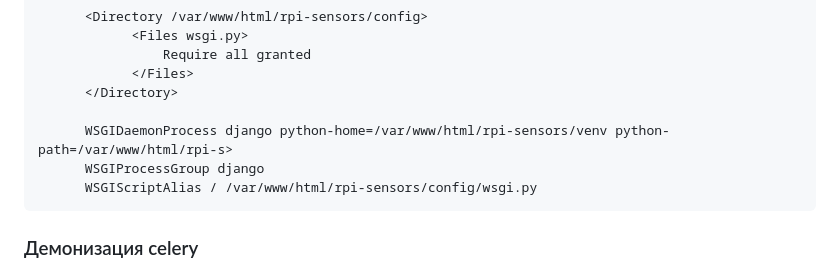
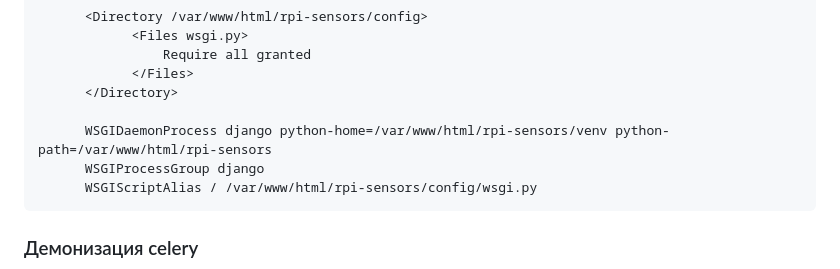
Before and after one commit to Missisol/rpi-sensors, a Markdown page: README.md, the part around the change. Drawn GitHub-style.

````diff
--- a/README.md
+++ b/README.md
@@ -105,7 +105,7 @@ celery -A config beat -l info
             </Files>
       </Directory>
 
-      WSGIDaemonProcess django python-home=/var/www/html/rpi-sensors/venv python-path=/var/www/html/rpi-s>
+      WSGIDaemonProcess django python-home=/var/www/html/rpi-sensors/venv python-path=/var/www/html/rpi-sensors
       WSGIProcessGroup django
       WSGIScriptAlias / /var/www/html/rpi-sensors/config/wsgi.py
   ```
````
